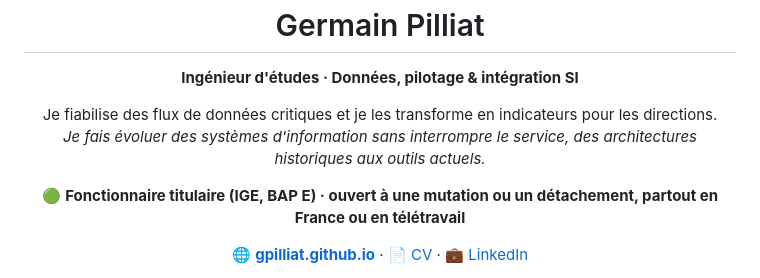
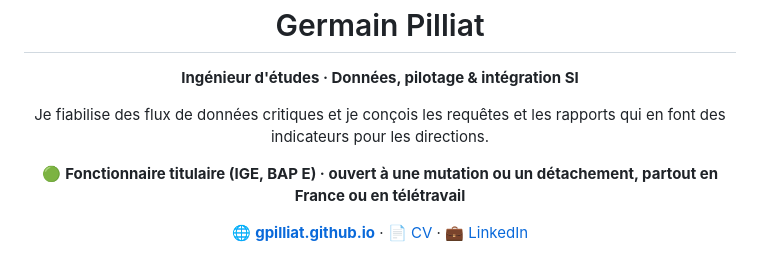
Before and after one commit to gpilliat/gpilliat.github.io, a Markdown page: README.md, the part around the change. Drawn GitHub-style.

Commit message:
Revise data flow and reporting description in README
Updated the description of data flow reliability and reporting in the README.

```diff
--- a/README.md
+++ b/README.md
@@ -1,7 +1,7 @@
 <div align="center">
   <h1>Germain Pilliat</h1>
   <p><strong>Ingénieur d'études · Données, pilotage & intégration SI</strong></p>
-  <p>Je fiabilise des flux de données critiques et je les transforme en indicateurs pour les directions.<br><em>Je fais évoluer des systèmes d'information sans interrompre le service, des architectures historiques aux outils actuels.</em></p>
+  <p>Je fiabilise des flux de données critiques et je conçois les requêtes et les rapports qui en font des indicateurs pour les directions.</em></p>
   <p>🟢 <strong>Fonctionnaire titulaire (IGE, BAP E) · ouvert à une mutation ou un détachement, partout en France ou en télétravail</strong></p>
   <p>🌐 <a href="https://gpilliat.github.io"><strong>gpilliat.github.io</strong></a> · 📄 <a href="https://gpilliat.github.io/cv-fonction-publique.html">CV</a> · 💼 <a href="https://www.linkedin.com/in/gpilliat">LinkedIn</a></p>
 </div>
```
